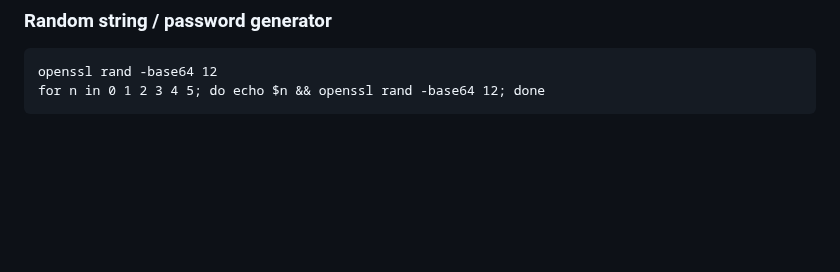
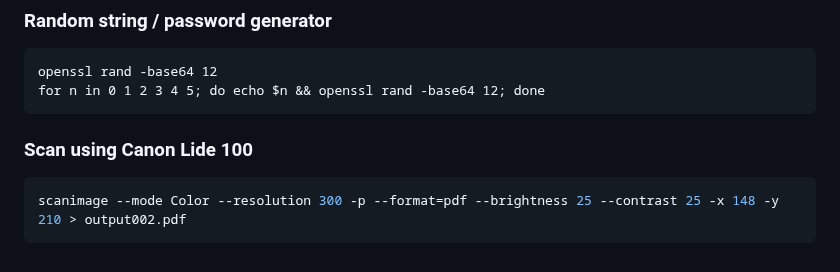
Before and after one commit to suryamondal/various-commands, a Markdown page: various_linux_commands/README.md, the part around the change. Drawn GitHub-style; blank space fills up the shorter version.

````diff
--- a/various_linux_commands/README.md
+++ b/various_linux_commands/README.md
@@ -131,3 +131,8 @@ https://pacoup.com/2011/06/12/list-of-true-169-resolutions/
 openssl rand -base64 12
 for n in 0 1 2 3 4 5; do echo $n && openssl rand -base64 12; done
 ```
+
+### Scan using Canon Lide 100
+```BASH
+scanimage --mode Color --resolution 300 -p --format=pdf --brightness 25 --contrast 25 -x 148 -y 210 > output002.pdf
+```
````
